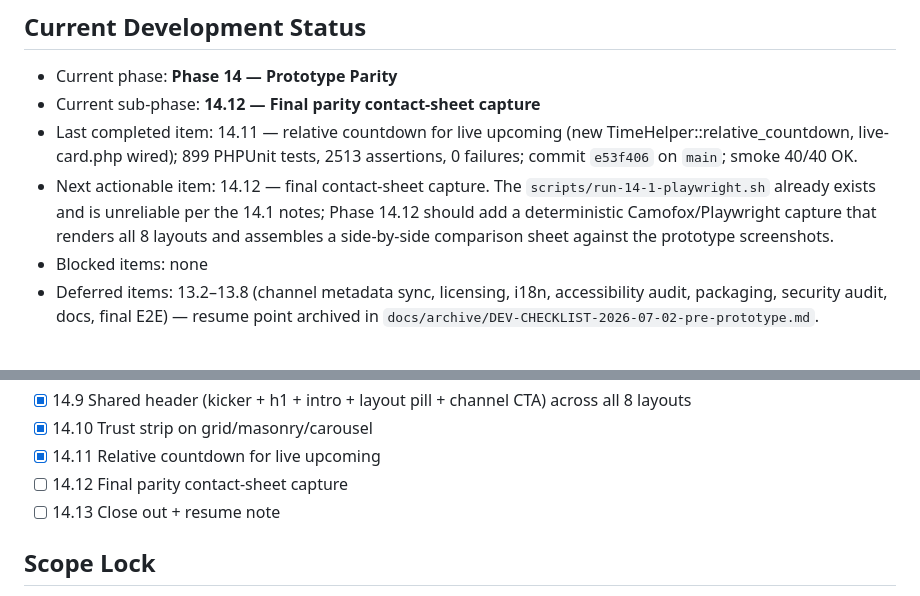
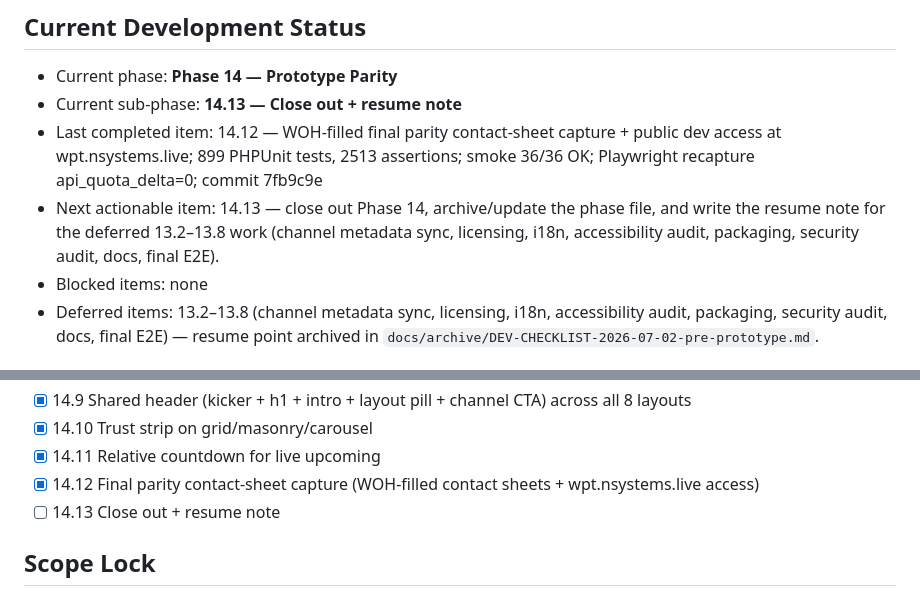
Before and after one commit to vidalstephen/vector-youtube-gallery, a Markdown page: DEV-CHECKLIST-phase14.md, 2 parts joined by grey strips. Drawn GitHub-style.

Commit message:
chore(checklist): mark 14.12 complete, advance to 14.13

```diff
--- a/DEV-CHECKLIST-phase14.md
+++ b/DEV-CHECKLIST-phase14.md
@@ -23,9 +23,9 @@
 ## Current Development Status
 
 - Current phase: **Phase 14 — Prototype Parity**
-- Current sub-phase: **14.12 — Final parity contact-sheet capture**
-- Last completed item: 14.11 — relative countdown for live upcoming (new TimeHelper::relative_countdown, live-card.php wired); 899 PHPUnit tests, 2513 assertions, 0 failures; commit `e53f406` on `main`; smoke 40/40 OK.
-- Next actionable item: 14.12 — final contact-sheet capture. The `scripts/run-14-1-playwright.sh` already exists and is unreliable per the 14.1 notes; Phase 14.12 should add a deterministic Camofox/Playwright capture that renders all 8 layouts and assembles a side-by-side comparison sheet against the prototype screenshots.
+- Current sub-phase: **14.13 — Close out + resume note**
+- Last completed item: 14.12 — WOH-filled final parity contact-sheet capture + public dev access at wpt.nsystems.live; 899 PHPUnit tests, 2513 assertions; smoke 36/36 OK; Playwright recapture api_quota_delta=0; commit 7fb9c9e
+- Next actionable item: 14.13 — close out Phase 14, archive/update the phase file, and write the resume note for the deferred 13.2–13.8 work (channel metadata sync, licensing, i18n, accessibility audit, packaging, security audit, docs, final E2E).
 - Blocked items: none
 - Deferred items: 13.2–13.8 (channel metadata sync, licensing, i18n, accessibility audit, packaging, security audit, docs, final E2E) — resume point archived in `docs/archive/DEV-CHECKLIST-2026-07-02-pre-prototype.md`.
 
@@ -54,7 +54,7 @@
 - [x] 14.9 Shared header (kicker + h1 + intro + layout pill + channel CTA) across all 8 layouts
 - [x] 14.10 Trust strip on grid/masonry/carousel
 - [x] 14.11 Relative countdown for live upcoming
-- [ ] 14.12 Final parity contact-sheet capture
+- [x] 14.12 Final parity contact-sheet capture (WOH-filled contact sheets + wpt.nsystems.live access)
 - [ ] 14.13 Close out + resume note
 
 ## Scope Lock
```
